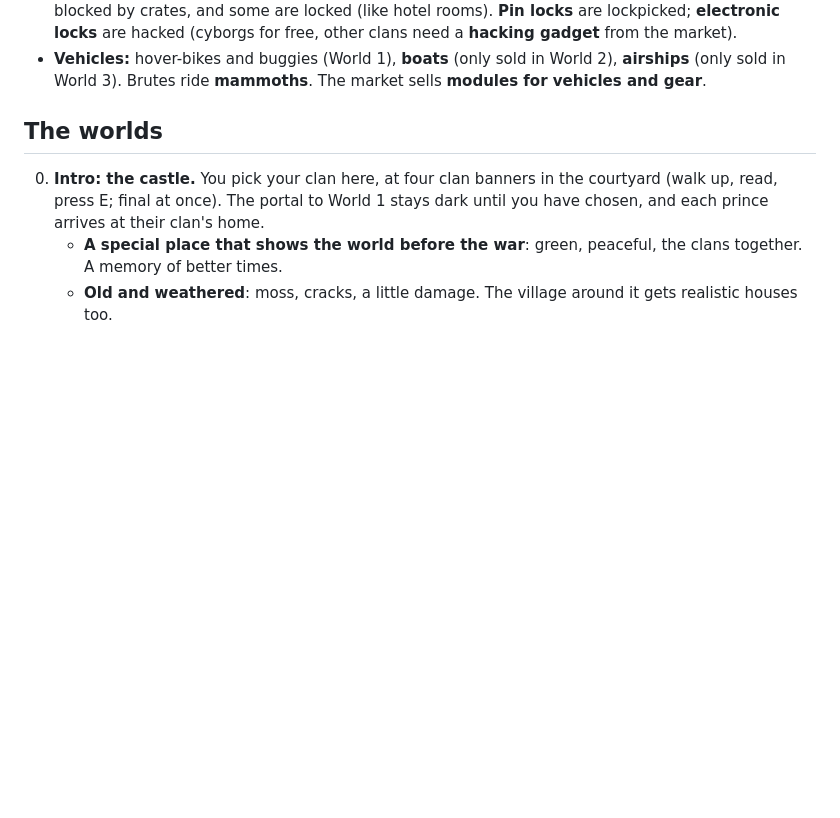
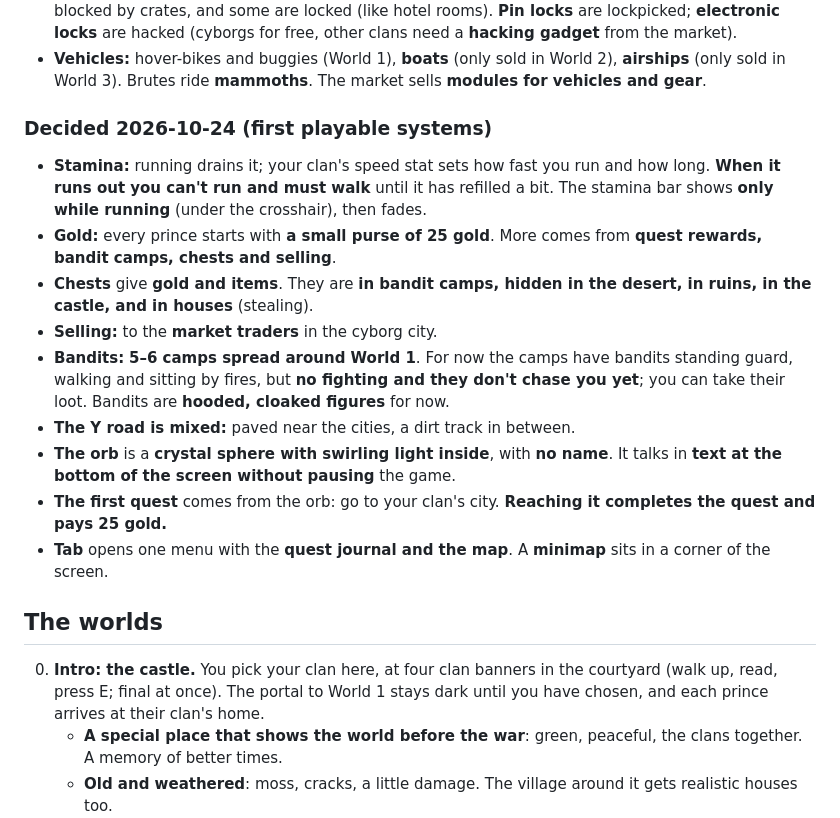
Before and after one commit to miniminefred/medieval, a Markdown page: docs/DESIGN.md, the part around the change. Drawn GitHub-style; blank space fills up the shorter version.

Commit message:
Design: stamina, gold, chests, selling, bandit camps, road, orb, first quest, Tab menu

```diff
--- a/docs/DESIGN.md
+++ b/docs/DESIGN.md
@@ -130,6 +130,29 @@ exception to "no guns": it belongs to the cyborg clan, not a general shooter loo
 - **Vehicles:** hover-bikes and buggies (World 1), **boats** (only sold in World 2),
   **airships** (only sold in World 3). Brutes ride **mammoths**. The market sells
   **modules for vehicles and gear**.
+
+### Decided 2026-10-24 (first playable systems)
+
+- **Stamina:** running drains it; your clan's speed stat sets how fast you run and
+  how long. **When it runs out you can't run and must walk** until it has refilled
+  a bit. The stamina bar shows **only while running** (under the crosshair), then
+  fades.
+- **Gold:** every prince starts with **a small purse of 25 gold**. More comes from
+  **quest rewards, bandit camps, chests and selling**.
+- **Chests** give **gold and items**. They are **in bandit camps, hidden in the
+  desert, in ruins, in the castle, and in houses** (stealing).
+- **Selling:** to the **market traders** in the cyborg city.
+- **Bandits:** **5–6 camps spread around World 1**. For now the camps have
+  bandits standing guard, walking and sitting by fires, but **no fighting and they
+  don't chase you yet**; you can take their loot. Bandits are **hooded, cloaked
+  figures** for now.
+- **The Y road is mixed:** paved near the cities, a dirt track in between.
+- **The orb** is a **crystal sphere with swirling light inside**, with **no name**.
+  It talks in **text at the bottom of the screen without pausing** the game.
+- **The first quest** comes from the orb: go to your clan's city. **Reaching it
+  completes the quest and pays 25 gold.**
+- **Tab** opens one menu with the **quest journal and the map**. A **minimap**
+  sits in a corner of the screen.
 
 ## The worlds
 
```
